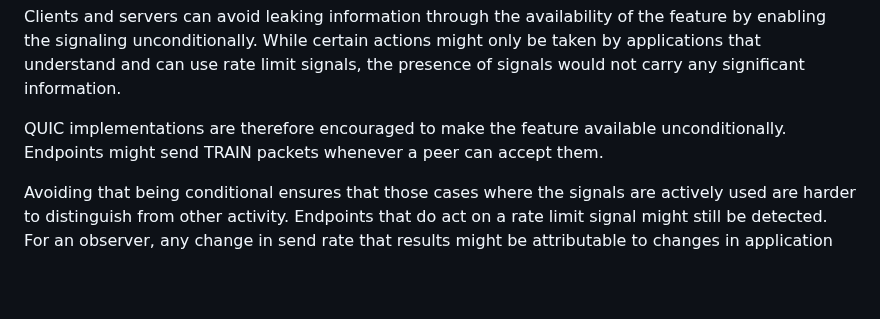
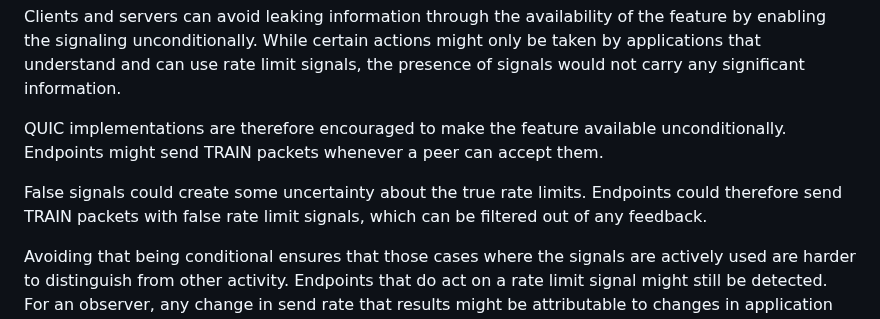
Before and after one commit to martinthomson/train-protocol, a Markdown page: draft-thomson-train-protocol.md, the part around the change. GitHub-like rendering; blank space fills up the shorter version.

Commit message:
Suggest chaff

```diff
--- a/draft-thomson-train-protocol.md
+++ b/draft-thomson-train-protocol.md
@@ -472,6 +472,10 @@ QUIC implementations are therefore encouraged to make the feature available
 unconditionally.  Endpoints might send TRAIN packets whenever a peer can accept
 them.
 
+False signals could create some uncertainty about the true rate
+limits. Endpoints could therefore send TRAIN packets with false rate limit
+signals, which can be filtered out of any feedback.
+
 Avoiding that being conditional ensures that those cases where the signals are
 actively used are harder to distinguish from other activity.  Endpoints that do
 act on a rate limit signal might still be detected. For an observer, any change
```
